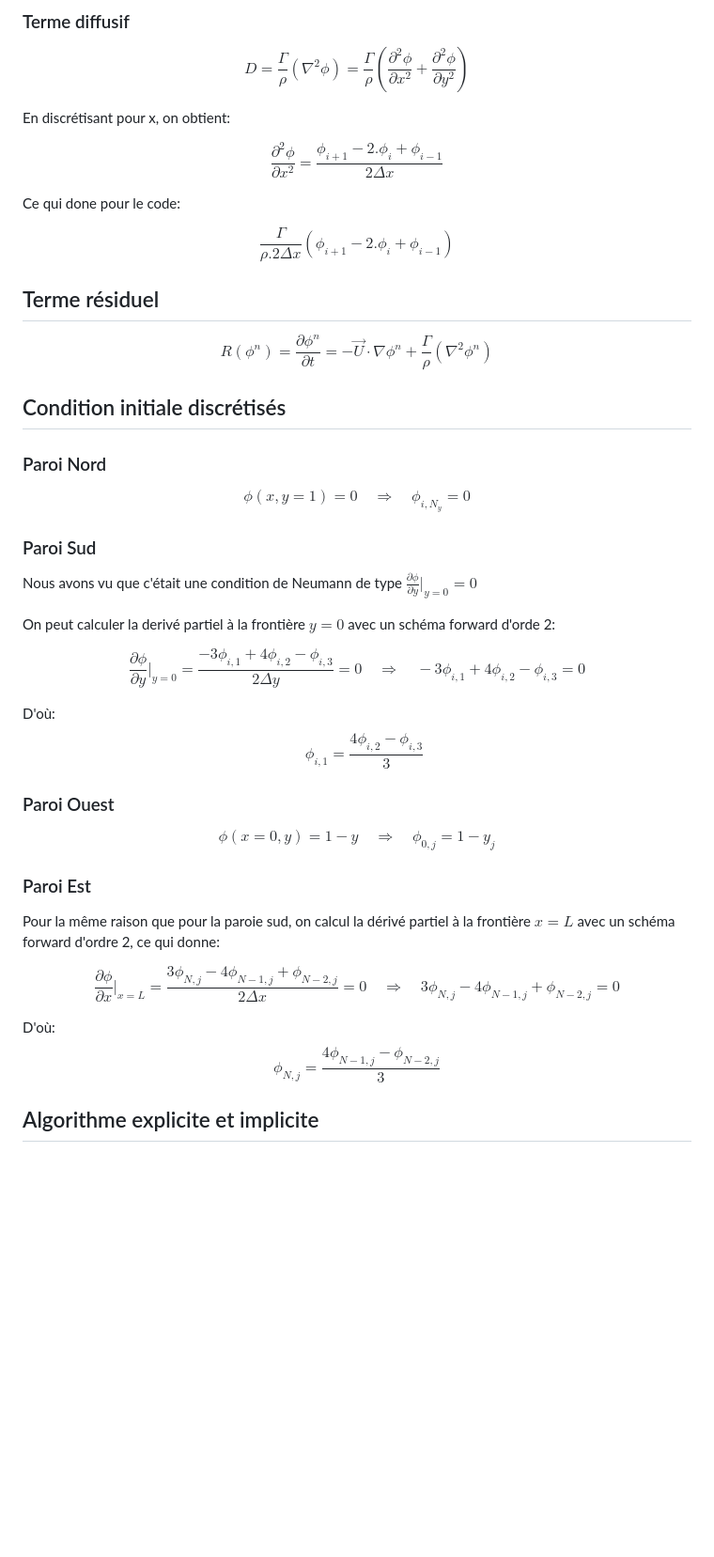
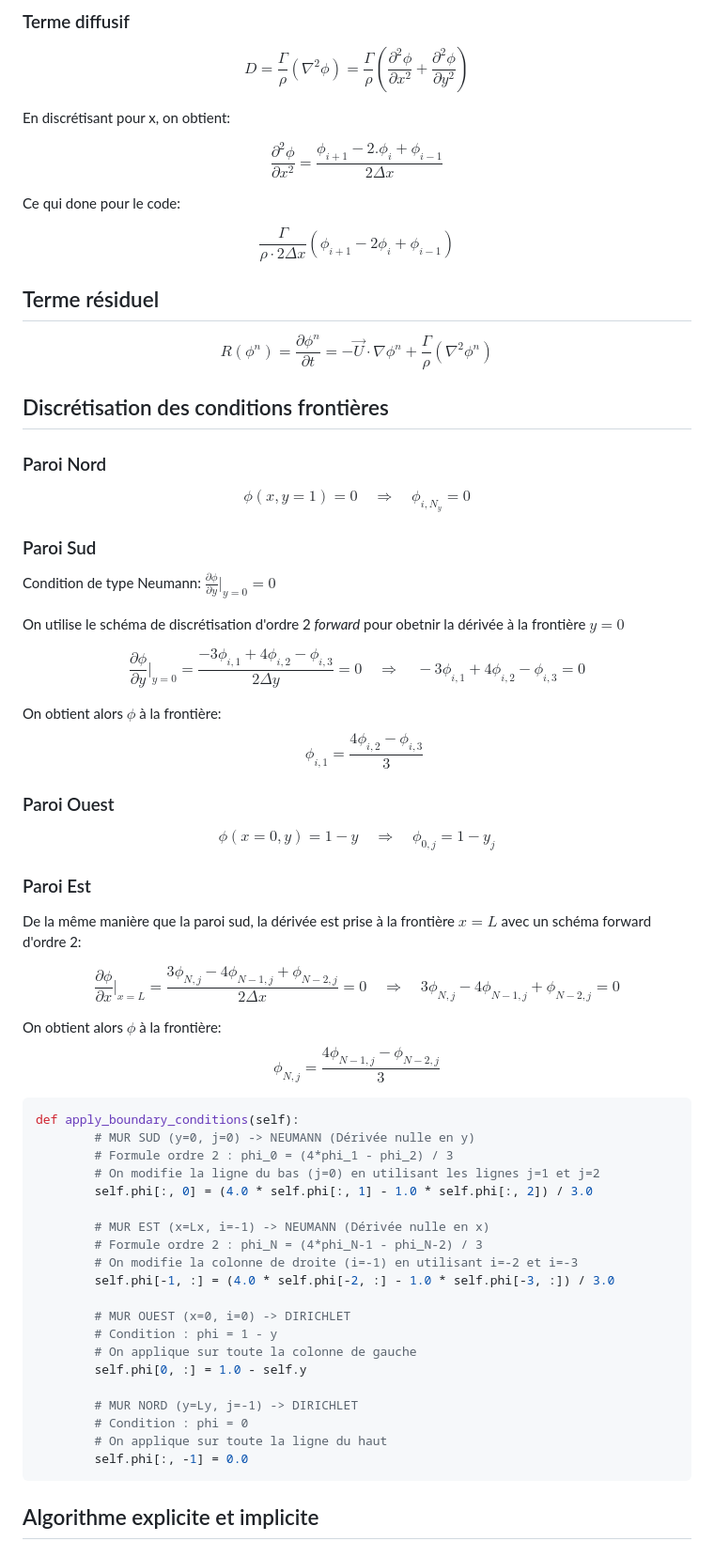
Before and after one commit to Sim0nD3p/devoir2_gmc767, a Markdown page: README.md, the part around the change printed below. Shown: that part at 94% size. GitHub-like rendering; blank space fills up the shorter version.

````diff
--- a/README.md
+++ b/README.md
@@ -61,38 +61,62 @@ $$\frac{\partial ^2\phi}{\partial x^2}=\frac{\phi_{i+1}-2.\phi_i+\phi_{i-1}}{2\D
 
 Ce qui done pour le code:
 
-$$\frac{\Gamma }{\rho.2\Delta x}(\phi_{i+1}-2.\phi_i+\phi_{i-1}) $$
+$$\frac{\Gamma }{\rho \cdot 2\Delta x}(\phi_{i+1}-2\phi_i+\phi_{i-1}) $$
 
 ## Terme résiduel
 $$R(\phi^n) = \frac{\partial\phi^n}{\partial t} = -\vec{U}\cdot\nabla\phi^n + \frac{\Gamma}{\rho}(\nabla^2\phi^n)$$
 
-## Condition initiale discrétisés
+## Discrétisation des conditions frontières
 
 ### Paroi Nord
 
 $$\phi (x,y=1)=0 \quad \Rightarrow \quad \phi_{i,N_y} =0$$
 
 ### Paroi Sud
-Nous avons vu que c'était une condition de Neumann de type $\frac{\partial \phi}{\partial y} \vert_{y=0}=0$
+Condition de type Neumann: $\frac{\partial \phi}{\partial y} \vert_{y=0}=0$
 
-On peut calculer la derivé partiel à la frontière $y=0$ avec un schéma forward d'orde 2:
+On utilise le schéma de discrétisation d'ordre 2 *forward* pour obetnir la dérivée à la frontière $y=0$
 
 $$\frac{\partial \phi}{\partial y} \vert_{y=0}=\frac{-3\phi_{i,1}+4\phi_{i,2}-\phi_{i,3}}{2\Delta y}=0 \quad \Rightarrow \quad -3\phi_{i,1}+4\phi_{i,2}-\phi_{i,3} =0$$
 
-D'où: $$ \quad \phi_{i,1}=\frac{4\phi_{i,2}-\phi_{i,3}}{3} $$
+On obtient alors $\phi$ à la frontière: $$ \quad \phi_{i,1}=\frac{4\phi_{i,2}-\phi_{i,3}}{3} $$
 
 ### Paroi Ouest
 
-$$\phi (x=0,y)=1-y \quad \Rightarrow \quad \phi_{0,j} =1-y_j$$
+$$\phi (x=0,y)=1-y \quad \Rightarrow \quad \phi_{0, j} =1-y_j$$
 
 ### Paroi Est
 
-Pour la même raison que pour la paroie sud, on calcul la dérivé partiel à la frontière $x=L$ avec un schéma forward d'ordre 2, ce qui donne:
+De la même manière que la paroi sud, la dérivée est prise à la frontière $x=L$ avec un schéma forward d'ordre 2:
 
 
 $$\frac{\partial \phi}{\partial x} \vert_{x=L}=\frac{3\phi_{N,j}-4\phi_{N-1,j}+\phi_{N-2,j}}{2\Delta x}=0 \quad \Rightarrow \quad 3\phi_{N,j}-4\phi_{N-1,j}+\phi_{N-2,j} =0$$
 
-D'où: $$  \phi_{N,j}=\frac{4\phi_{N-1,j}-\phi_{N-2,j}}{3} $$
+On obtient alors $\phi$ à la frontière: $$  \phi_{N,j}=\frac{4\phi_{N-1,j}-\phi_{N-2,j}}{3} $$
+
+```python
+def apply_boundary_conditions(self):
+        # MUR SUD (y=0, j=0) -> NEUMANN (Dérivée nulle en y)
+        # Formule ordre 2 : phi_0 = (4*phi_1 - phi_2) / 3
+        # On modifie la ligne du bas (j=0) en utilisant les lignes j=1 et j=2
+        self.phi[:, 0] = (4.0 * self.phi[:, 1] - 1.0 * self.phi[:, 2]) / 3.0
+
+        # MUR EST (x=Lx, i=-1) -> NEUMANN (Dérivée nulle en x)
+        # Formule ordre 2 : phi_N = (4*phi_N-1 - phi_N-2) / 3
+        # On modifie la colonne de droite (i=-1) en utilisant i=-2 et i=-3
+        self.phi[-1, :] = (4.0 * self.phi[-2, :] - 1.0 * self.phi[-3, :]) / 3.0
+
+        # MUR OUEST (x=0, i=0) -> DIRICHLET
+        # Condition : phi = 1 - y
+        # On applique sur toute la colonne de gauche
+        self.phi[0, :] = 1.0 - self.y
+
+        # MUR NORD (y=Ly, j=-1) -> DIRICHLET
+        # Condition : phi = 0
+        # On applique sur toute la ligne du haut
+        self.phi[:, -1] = 0.0
+```
+
 
 
 ## Algorithme explicite et implicite
````
Also changed, not shown: other parts of README.md (+43 -20 lines), images/fluxThermique_dt=0.000475.png (added), images/fluxThermique_dt=0.000505.png (added), 1 other file.
